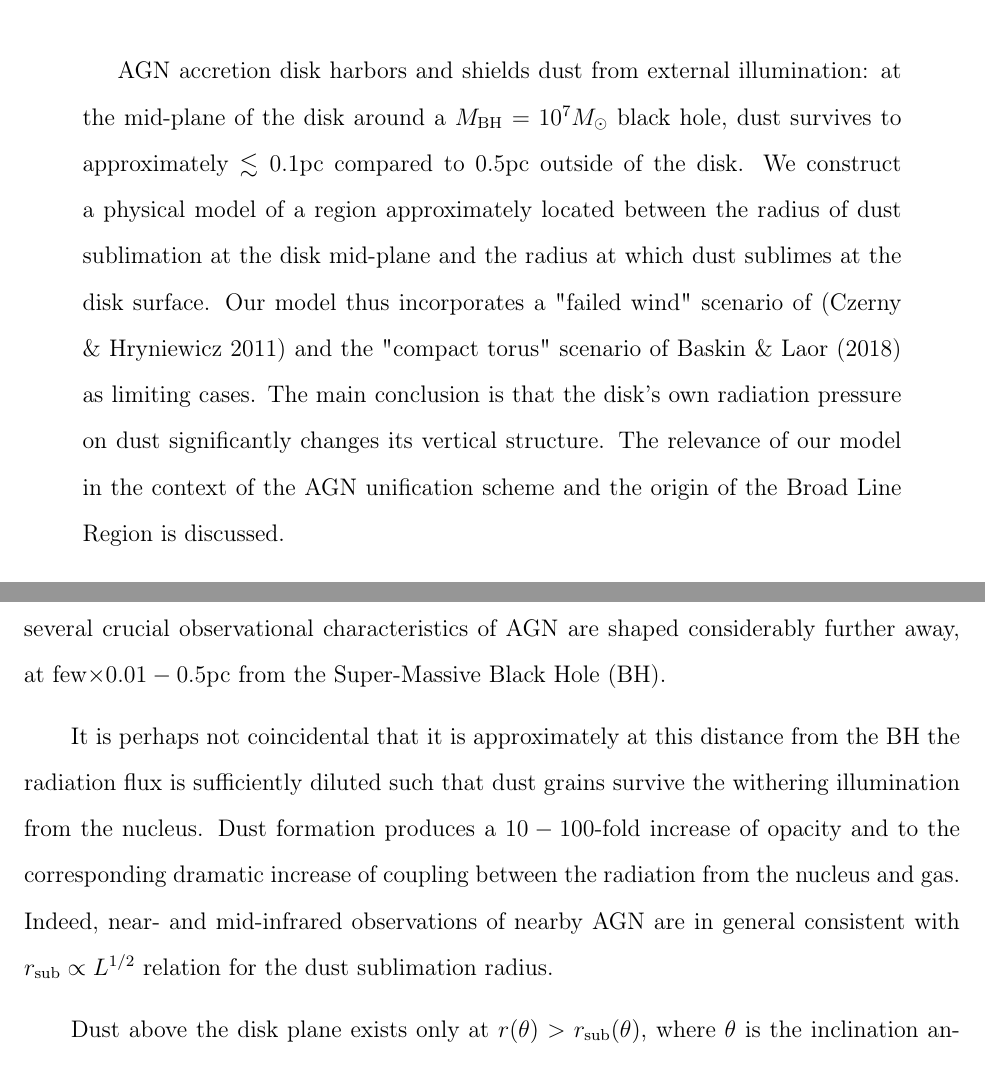
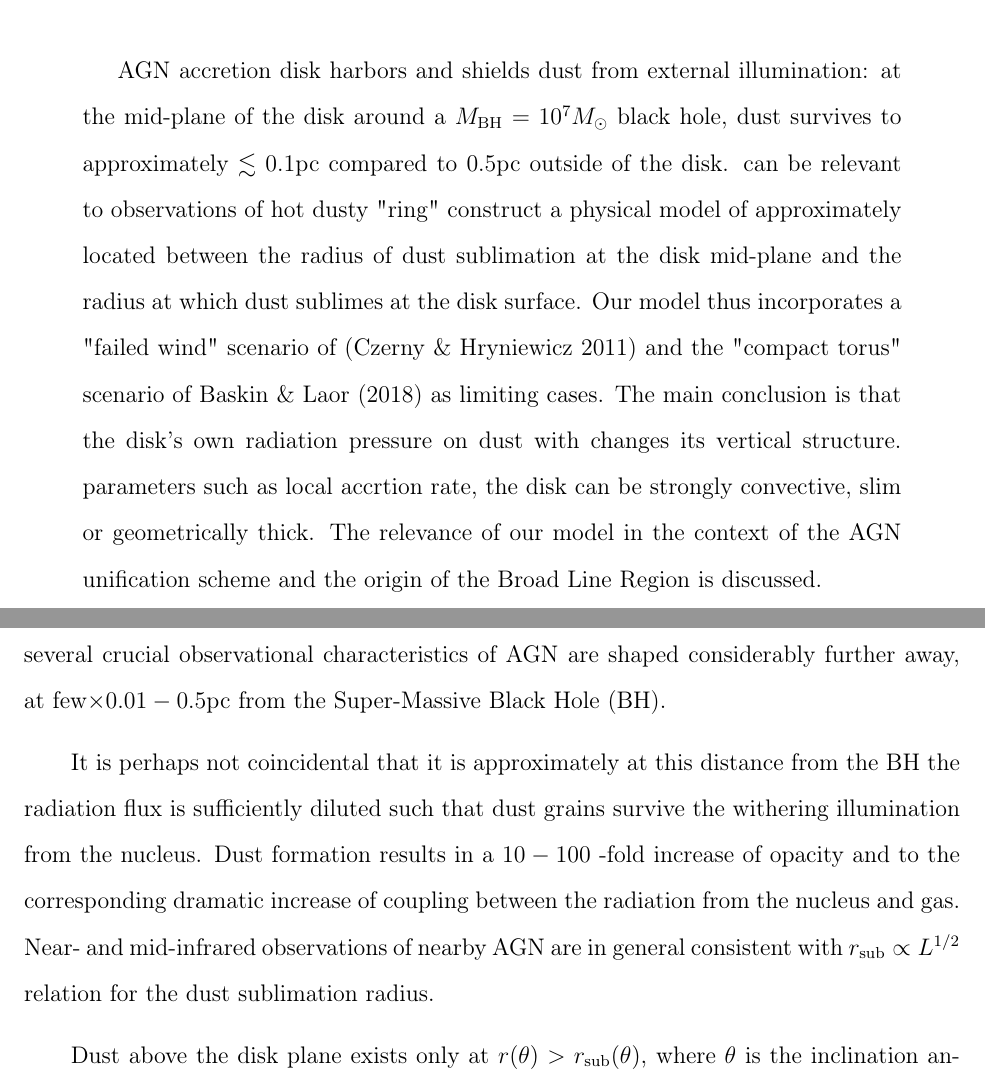
Before and after one commit to AntoXa1/T10, a LaTeX paper (main.tex): two parts of pages 1 and 2 of 35, joined at a grey line, cut so that both start at the same text. Compiled offline with pdfLaTeX.

Commit message:
update  Tue Mar 10 10:42:08 EDT 2020

```diff
--- a/main.tex
+++ b/main.tex
@@ -59,31 +59,28 @@ MD, 20771, USA}
 \title{Connecting the torus to the Broad Line Region: a physical model for the radiative, convective dusty disk in AGN.}
 
 \begin{abstract}
-AGN accretion disk harbors and shields dust from external illumination:
-at the mid-plane
-of the disk around a $M_{{\rm BH}}=10^{7}M_{\odot}$ black hole, dust
-survives to approximately $\lesssim0.1$pc compared to
-0.5pc outside of the disk.
-% The later can be relevant to observations of hot dusty "ring"
-% in AGN 1068
-We construct a physical model of
-% "Radiative Dusty Disk":
-a region approximately located between the radius of dust sublimation at
-the disk mid-plane and the radius at which dust sublimes at the disk surface.
-Our model thus incorporates a "failed wind" scenario of \citep{CzernyHryniewicz11}
-and the "compact torus" scenario of \citet{BaskinLaor2018MNRAS}
-as limiting cases. The main conclusion is that the disk's own
-radiation pressure on dust
-% on dust
-% associated with
-% the disk's own near- and mid-infrared radiation,
-significantly changes its  vertical
-structure.
-% Depending on the governing parameters such as local accrtion rate, the disk can be strongly
-% convective, slim or geometrically thick.
-The relevance of our model in the context of the AGN unification scheme
-and the origin of the Broad Line Region is discussed.
-
+AGN accretion disk harbors and shields dust from external
+illumination: at the mid-plane of the disk around a $M_{{\rm
+BH}}=10^{7}M_{\odot}$ black hole, dust survives to approximately
+$\lesssim0.1$pc compared to 0.5pc outside of the disk.  % The later
+can be relevant to observations of hot dusty "ring" % in AGN 1068 We
+construct a physical model of % "Radiative Dusty Disk": a region
+approximately located between the radius of dust sublimation at the
+disk mid-plane and the radius at which dust sublimes at the disk
+surface.  Our model thus incorporates a "failed wind" scenario of
+\citep{CzernyHryniewicz11} and the "compact torus" scenario of
+\citet{BaskinLaor2018MNRAS} as limiting cases. The main conclusion is
+that the disk's own radiation pressure on dust
+% on dust % associated
+with
+% the disk's own near- and mid-infrared radiation, significantly
+changes its vertical structure.  % Depending on the governing
+parameters such as local accrtion rate, the disk can be strongly %
+convective, slim or geometrically thick.  The relevance of our model
+in the context of the AGN unification scheme and the origin of the
+Broad Line Region is discussed.
+
+\end{abstract}
 
 
 % \newcommand{\sub}[2][2]{(#2 + #3)^#1}
@@ -135,12 +132,15 @@ released in the inner part of an accretion disk, several crucial observational
 characteristics of AGN are shaped considerably further away, at few$\times0.01-0.5$pc
 from the Super-Massive Black Hole (BH).
 
-It is perhaps not coincidental that it is approximately at this distance
-from the BH the radiation flux is sufficiently diluted such that dust grains
-survive the withering illumination from the nucleus.
-Dust formation produces a $10-100$-fold increase of opacity and to
+It is perhaps not coincidental that it is approximately at this
+distance from the BH the radiation flux is sufficiently diluted such
+that dust grains survive the withering illumination from the nucleus.
+Dust formation results in a $10-100$ -fold increase of opacity and to
 the corresponding dramatic increase of coupling between the radiation
-from the nucleus and gas. Indeed, near- and mid-infrared observations of nearby AGN are in general consistent with $r_{{\rm sub}}\propto L^{1/2}$ relation for the dust
-sublimation radius.
-
-Dust above the disk plane exists only at $r(\theta)>\rsub(\theta)$, where $\theta$ is the inclination angle. Such ``dust sublimation surface'',
+from the nucleus and gas. Near- and mid-infrared observations
+of nearby AGN are in general consistent with
+$r_{{\rm sub}}\propto L^{1/2}$ relation for the dust sublimation
+radius.
+
+Dust above the disk plane exists only at $r(\theta)>\rsub(\theta)$,
+where $\theta$ is the inclination angle. Such ``dust sublimation
```
Also changed, not shown: main.tex (41 more changed lines).
